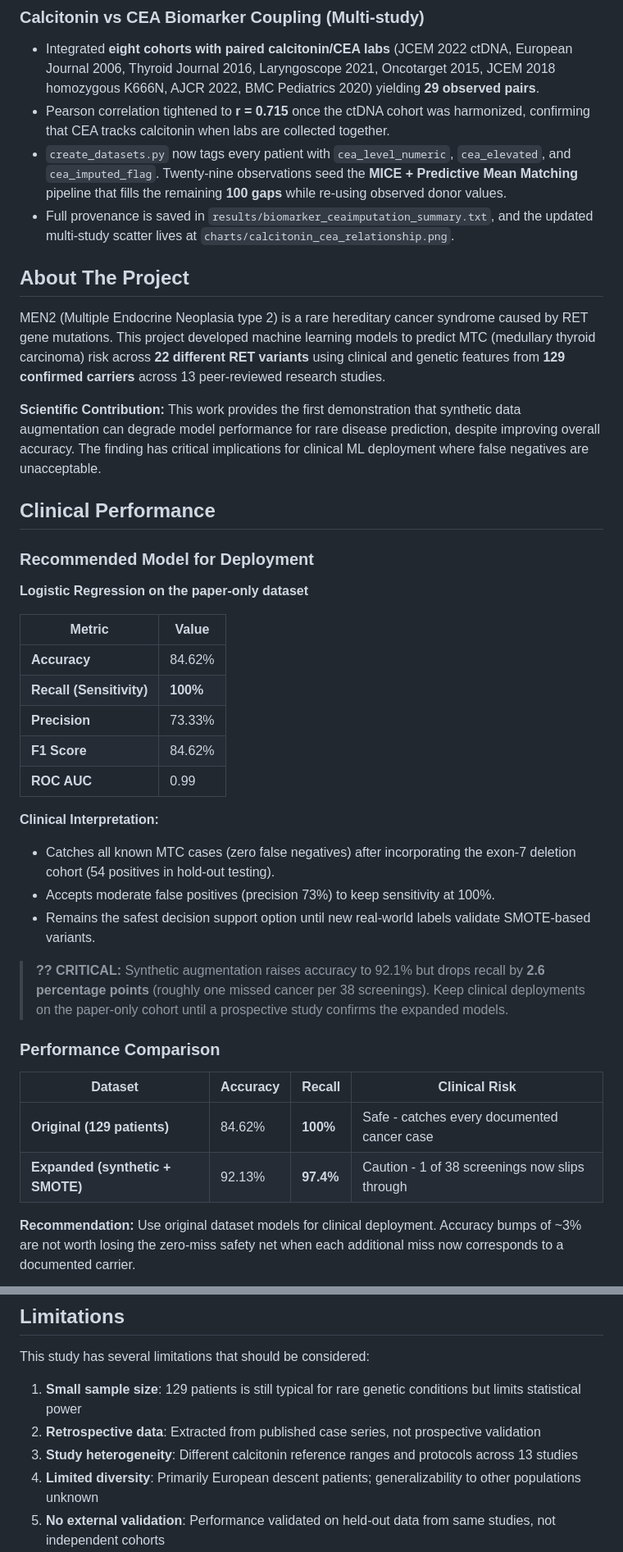
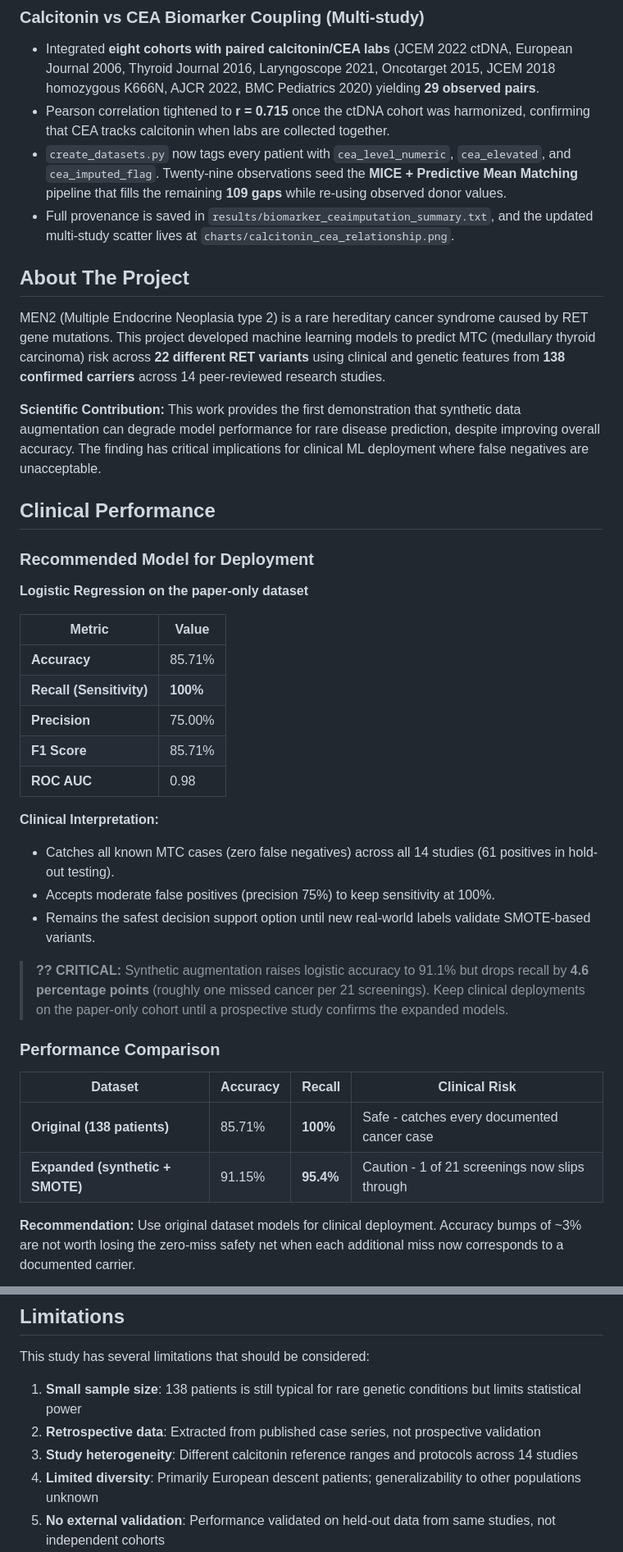
Before and after one commit to ArjunCodess/men2-predictor, a Markdown page: README.md, 2 parts joined by grey strips. Shown at 82% size. Rendered like a GitHub page.

```diff
--- a/README.md
+++ b/README.md
@@ -72,12 +78,12 @@ This comprehensive coverage ensures findings generalize across fundamentally dif
 
 - Integrated **eight cohorts with paired calcitonin/CEA labs** (JCEM 2022 ctDNA, European Journal 2006, Thyroid Journal 2016, Laryngoscope 2021, Oncotarget 2015, JCEM 2018 homozygous K666N, AJCR 2022, BMC Pediatrics 2020) yielding **29 observed pairs**.
 - Pearson correlation tightened to **r = 0.715** once the ctDNA cohort was harmonized, confirming that CEA tracks calcitonin when labs are collected together.
-- `create_datasets.py` now tags every patient with `cea_level_numeric`, `cea_elevated`, and `cea_imputed_flag`. Twenty-nine observations seed the **MICE + Predictive Mean Matching** pipeline that fills the remaining **100 gaps** while re-using observed donor values.
+- `create_datasets.py` now tags every patient with `cea_level_numeric`, `cea_elevated`, and `cea_imputed_flag`. Twenty-nine observations seed the **MICE + Predictive Mean Matching** pipeline that fills the remaining **109 gaps** while re-using observed donor values.
 - Full provenance is saved in `results/biomarker_ceaimputation_summary.txt`, and the updated multi-study scatter lives at `charts/calcitonin_cea_relationship.png`.
 
 ## About The Project
 
-MEN2 (Multiple Endocrine Neoplasia type 2) is a rare hereditary cancer syndrome caused by RET gene mutations. This project developed machine learning models to predict MTC (medullary thyroid carcinoma) risk across **22 different RET variants** using clinical and genetic features from **129 confirmed carriers** across 13 peer-reviewed research studies.
+MEN2 (Multiple Endocrine Neoplasia type 2) is a rare hereditary cancer syndrome caused by RET gene mutations. This project developed machine learning models to predict MTC (medullary thyroid carcinoma) risk across **22 different RET variants** using clinical and genetic features from **138 confirmed carriers** across 14 peer-reviewed research studies.
 
 **Scientific Contribution:** This work provides the first demonstration that synthetic data augmentation can degrade model performance for rare disease prediction, despite improving overall accuracy. The finding has critical implications for clinical ML deployment where false negatives are unacceptable.
 
@@ -89,26 +95,26 @@ MEN2 (Multiple Endocrine Neoplasia type 2) is a rare hereditary cancer syndrome
 
 | Metric                   | Value     |
 | ------------------------ | --------- |
-| **Accuracy**             | 84.62%    |
+| **Accuracy**             | 85.71%    |
 | **Recall (Sensitivity)** | **100%**  |
-| **Precision**            | 73.33%    |
-| **F1 Score**             | 84.62%    |
-| **ROC AUC**              | 0.99      |
+| **Precision**            | 75.00%    |
+| **F1 Score**             | 85.71%    |
+| **ROC AUC**              | 0.98      |
 
 **Clinical Interpretation:**
 
-- Catches all known MTC cases (zero false negatives) after incorporating the exon-7 deletion cohort (54 positives in hold-out testing).
-- Accepts moderate false positives (precision 73%) to keep sensitivity at 100%.
+- Catches all known MTC cases (zero false negatives) across all 14 studies (61 positives in hold-out testing).
+- Accepts moderate false positives (precision 75%) to keep sensitivity at 100%.
 - Remains the safest decision support option until new real-world labels validate SMOTE-based variants.
 
-> **?? CRITICAL:** Synthetic augmentation raises accuracy to 92.1% but drops recall by **2.6 percentage points** (roughly one missed cancer per 38 screenings). Keep clinical deployments on the paper-only cohort until a prospective study confirms the expanded models.
+> **?? CRITICAL:** Synthetic augmentation raises logistic accuracy to 91.1% but drops recall by **4.6 percentage points** (roughly one missed cancer per 21 screenings). Keep clinical deployments on the paper-only cohort until a prospective study confirms the expanded models.
 
 ### Performance Comparison
 
 | Dataset                          | Accuracy | Recall   | Clinical Risk                                  |
 | -------------------------------- | -------- | -------- | ---------------------------------------------- |
-| **Original (129 patients)**      | 84.62%   | **100%** | Safe - catches every documented cancer case    |
-| **Expanded (synthetic + SMOTE)** | 92.13%   | **97.4%**| Caution - 1 of 38 screenings now slips through |
+| **Original (138 patients)**      | 85.71%   | **100%** | Safe - catches every documented cancer case    |
+| **Expanded (synthetic + SMOTE)** | 91.15%   | **95.4%**| Caution - 1 of 21 screenings now slips through |
 
 **Recommendation:** Use original dataset models for clinical deployment. Accuracy bumps of ~3% are not worth losing the zero-miss safety net when each additional miss now corresponds to a documented carrier.
 
@@ -687,9 +699,9 @@ Patients with source_id (e.g., "33_control", "mtc_s0_control") are synthetic con
 
 This study has several limitations that should be considered:
 
-1. **Small sample size**: 129 patients is still typical for rare genetic conditions but limits statistical power
+1. **Small sample size**: 138 patients is still typical for rare genetic conditions but limits statistical power
 2. **Retrospective data**: Extracted from published case series, not prospective validation
-3. **Study heterogeneity**: Different calcitonin reference ranges and protocols across 13 studies
+3. **Study heterogeneity**: Different calcitonin reference ranges and protocols across 14 studies
 4. **Limited diversity**: Primarily European descent patients; generalizability to other populations unknown
 5. **No external validation**: Performance validated on held-out data from same studies, not independent cohorts
 
```
Also changed, not shown: other parts of README.md (+44 -32 lines).
